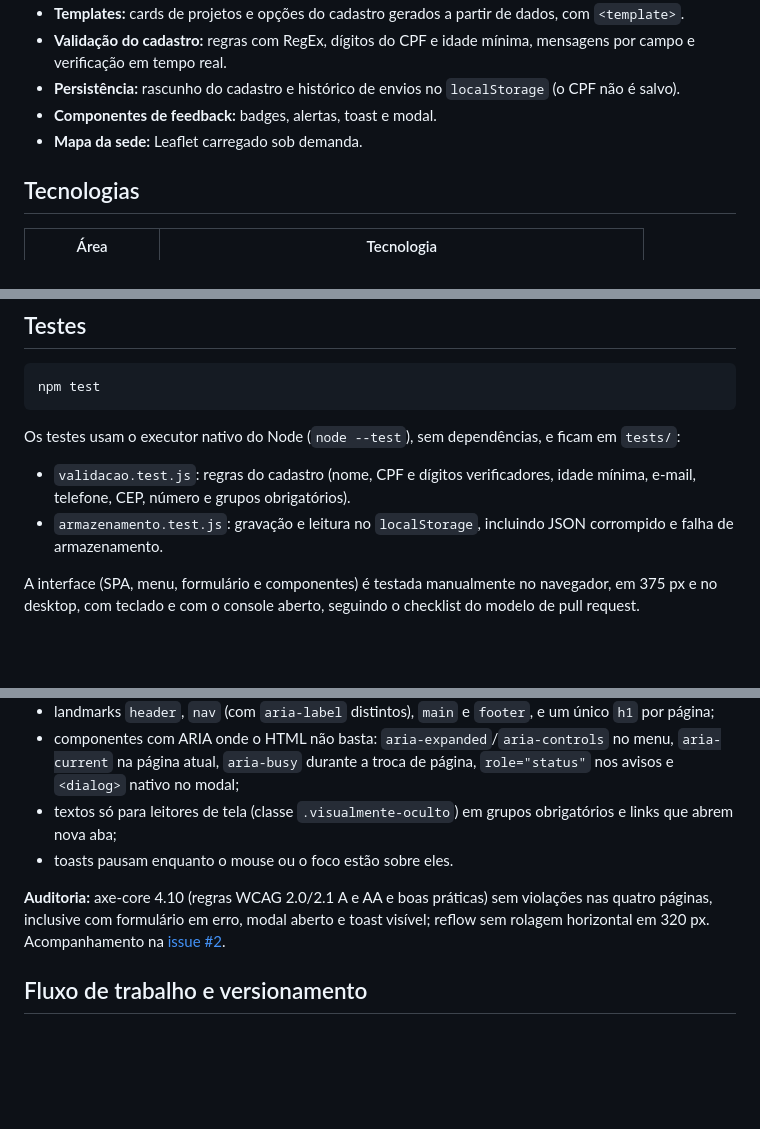
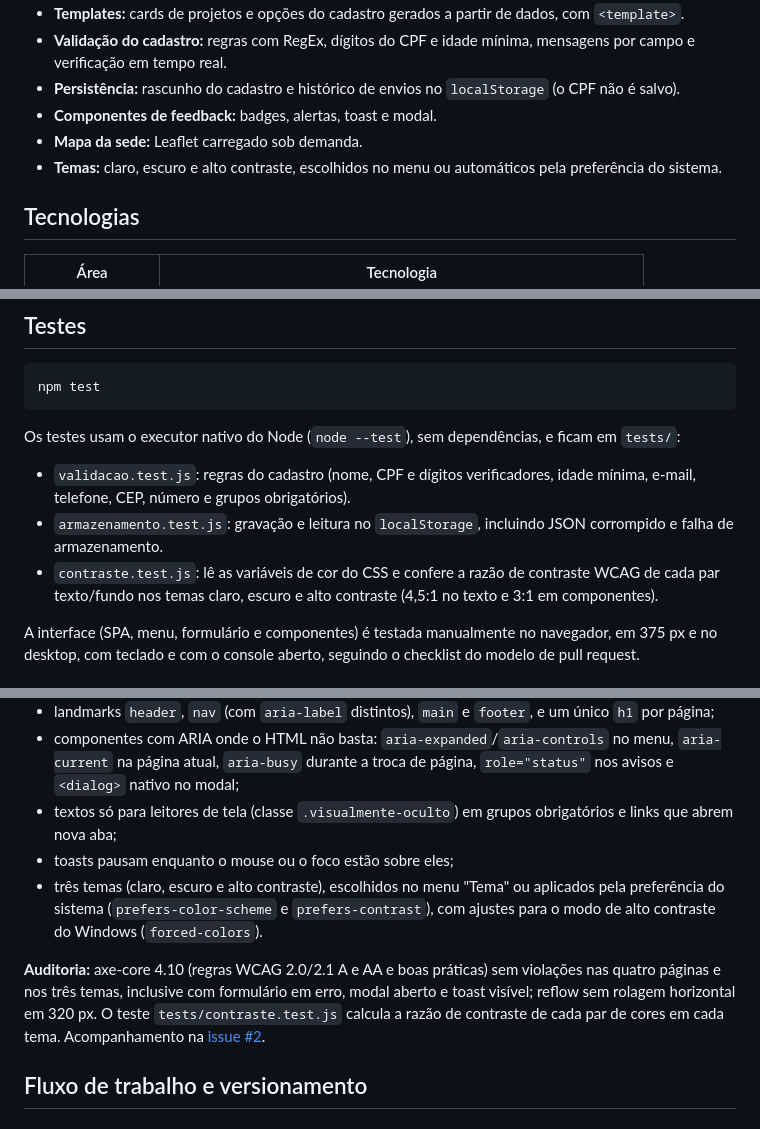
Before and after one commit to FehAzevedo/ong-maos-solidarias, a Markdown page: README.md, 3 parts joined by grey strips. GitHub-like rendering; blank space fills up the shorter version.

Commit message:
docs: documenta os temas e o teste de contraste
Refs #10

```diff
--- a/README.md
+++ b/README.md
@@ -31,6 +31,7 @@ Projeto desenvolvido nas Experiências Práticas da disciplina de Desenvolviment
 - **Persistência:** rascunho do cadastro e histórico de envios no `localStorage` (o CPF não é salvo).
 - **Componentes de feedback:** badges, alertas, toast e modal.
 - **Mapa da sede:** Leaflet carregado sob demanda.
+- **Temas:** claro, escuro e alto contraste, escolhidos no menu ou automáticos pela preferência do sistema.
 
 ## Tecnologias
 
@@ -83,6 +84,7 @@ Os testes usam o executor nativo do Node (`node --test`), sem dependências, e f
 
 - `validacao.test.js`: regras do cadastro (nome, CPF e dígitos verificadores, idade mínima, e-mail, telefone, CEP, número e grupos obrigatórios).
 - `armazenamento.test.js`: gravação e leitura no `localStorage`, incluindo JSON corrompido e falha de armazenamento.
+- `contraste.test.js`: lê as variáveis de cor do CSS e confere a razão de contraste WCAG de cada par texto/fundo nos temas claro, escuro e alto contraste (4,5:1 no texto e 3:1 em componentes).
 
 A interface (SPA, menu, formulário e componentes) é testada manualmente no navegador, em 375 px e no desktop, com teclado e com o console aberto, seguindo o checklist do modelo de pull request.
 
@@ -139,9 +142,10 @@ O projeto segue as diretrizes da WCAG 2.1 nível AA:
 - landmarks `header`, `nav` (com `aria-label` distintos), `main` e `footer`, e um único `h1` por página;
 - componentes com ARIA onde o HTML não basta: `aria-expanded`/`aria-controls` no menu, `aria-current` na página atual, `aria-busy` durante a troca de página, `role="status"` nos avisos e `<dialog>` nativo no modal;
 - textos só para leitores de tela (classe `.visualmente-oculto`) em grupos obrigatórios e links que abrem nova aba;
-- toasts pausam enquanto o mouse ou o foco estão sobre eles.
+- toasts pausam enquanto o mouse ou o foco estão sobre eles;
+- três temas (claro, escuro e alto contraste), escolhidos no menu "Tema" ou aplicados pela preferência do sistema (`prefers-color-scheme` e `prefers-contrast`), com ajustes para o modo de alto contraste do Windows (`forced-colors`).
 
-**Auditoria:** axe-core 4.10 (regras WCAG 2.0/2.1 A e AA e boas práticas) sem violações nas quatro páginas, inclusive com formulário em erro, modal aberto e toast visível; reflow sem rolagem horizontal em 320 px. Acompanhamento na [issue #2](https://github.com/FehAzevedo/ong-maos-solidarias/issues/2).
+**Auditoria:** axe-core 4.10 (regras WCAG 2.0/2.1 A e AA e boas práticas) sem violações nas quatro páginas e nos três temas, inclusive com formulário em erro, modal aberto e toast visível; reflow sem rolagem horizontal em 320 px. O teste `tests/contraste.test.js` calcula a razão de contraste de cada par de cores em cada tema. Acompanhamento na [issue #2](https://github.com/FehAzevedo/ong-maos-solidarias/issues/2).
 
 ## Fluxo de trabalho e versionamento
 
```
Also changed, not shown: other parts of README.md (+1 -0 lines), CHANGELOG.md (+8 -0 lines).
